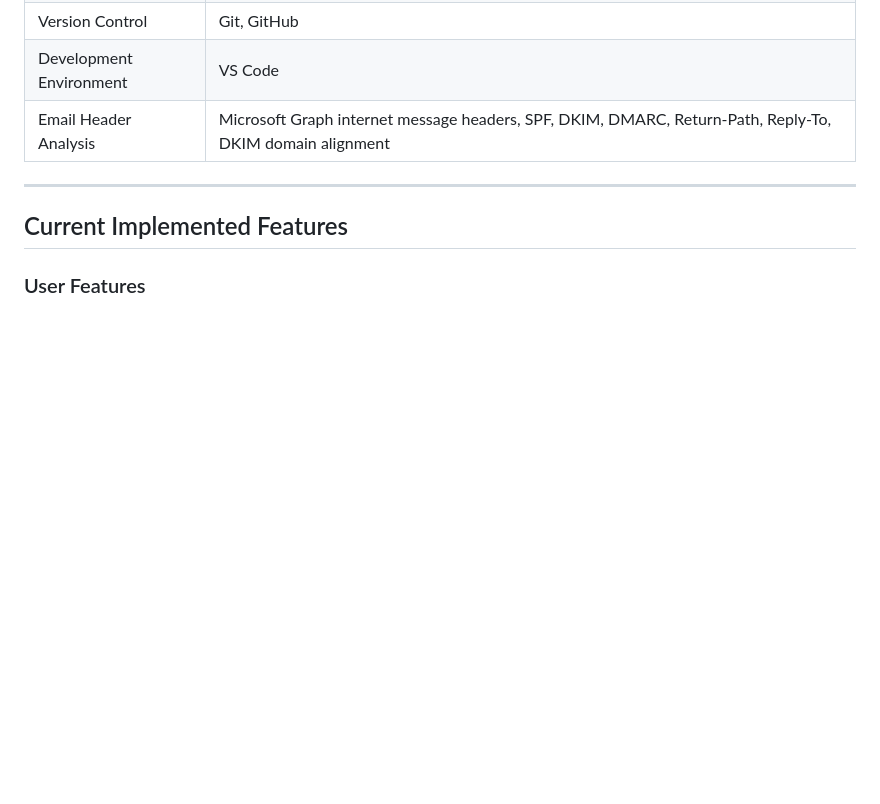
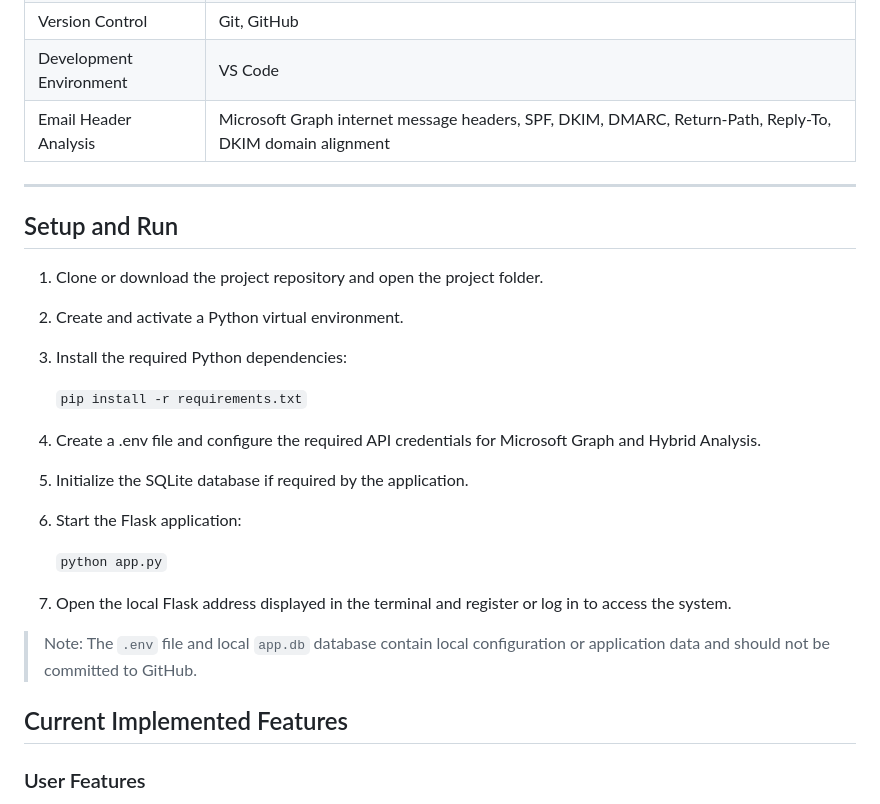
Before and after one commit to vlaw1217/Cyber-Security-Capstone-Project-, a Markdown page: README.md, the part around the change. Rendered like a GitHub page; blank space fills up the shorter version.

Commit message:
Update README.md Setup and Run section

```diff
--- a/README.md
+++ b/README.md
@@ -255,6 +255,24 @@ By the end of Phase 2, the project is expected to include:
 
 ---
 
+## Setup and Run
+
+1. Clone or download the project repository and open the project folder.
+2. Create and activate a Python virtual environment.
+3. Install the required Python dependencies:
+
+   `pip install -r requirements.txt`
+
+4. Create a .env file and configure the required API credentials for Microsoft Graph and Hybrid Analysis.
+5. Initialize the SQLite database if required by the application.
+6. Start the Flask application:
+
+   `python app.py`
+
+7. Open the local Flask address displayed in the terminal and register or log in to access the system.
+
+> Note: The `.env` file and local `app.db` database contain local configuration or application data and should not be committed to GitHub.
+
 ## Current Implemented Features
 
 ### User Features
```
